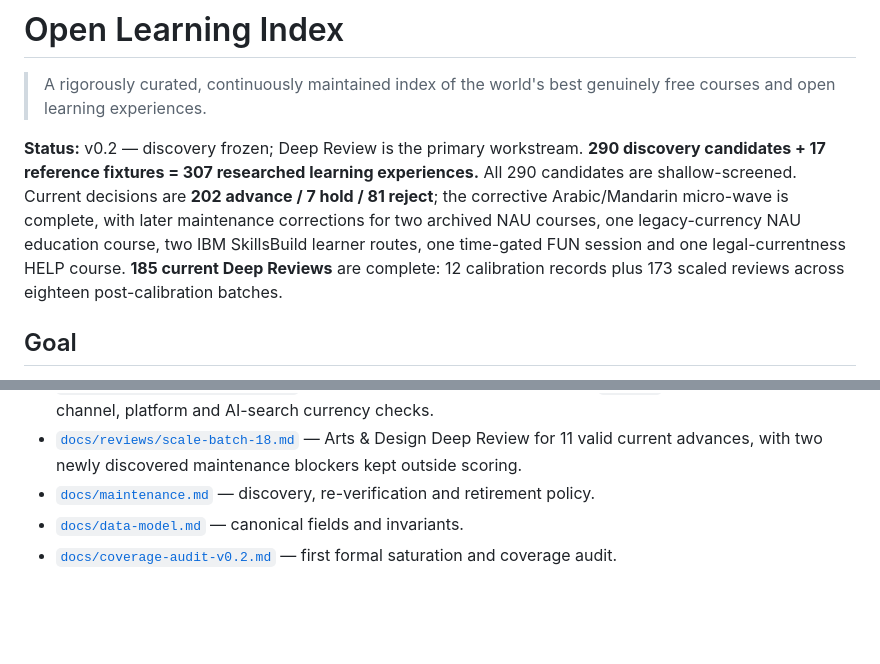
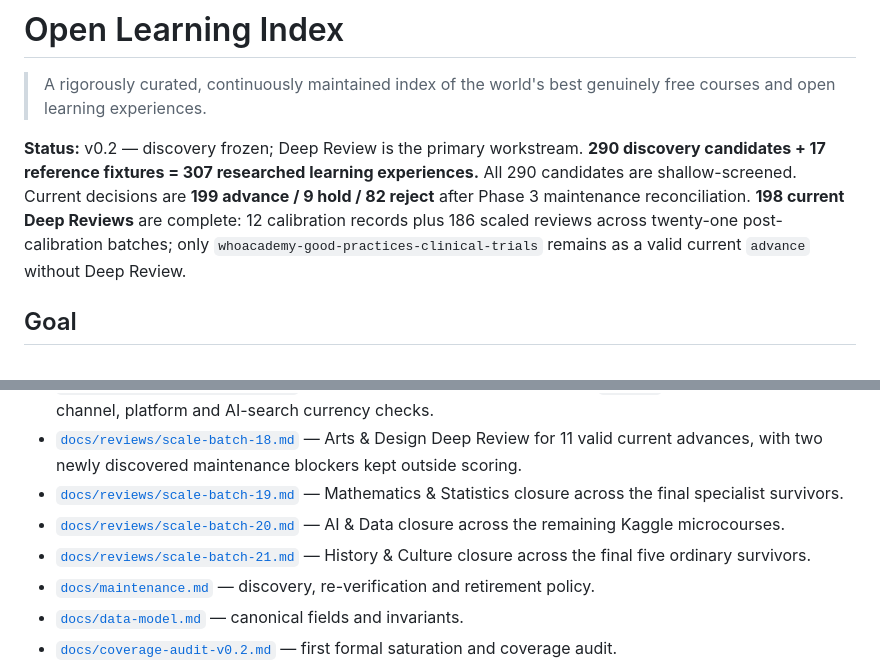
Before and after one commit to Blackspirits/open-learning-index, a Markdown page: README.md, 2 parts joined by grey strips. GitHub-like rendering; blank space fills up the shorter version.

Commit message:
Refresh Phase 3 coverage after maintenance

```diff
--- a/README.md
+++ b/README.md
@@ -2,7 +2,7 @@
 
 > A rigorously curated, continuously maintained index of the world's best genuinely free courses and open learning experiences.
 
-**Status:** v0.2 — discovery frozen; Deep Review is the primary workstream. **290 discovery candidates + 17 reference fixtures = 307 researched learning experiences.** All 290 candidates are shallow-screened. Current decisions are **202 advance / 7 hold / 81 reject**; the corrective Arabic/Mandarin micro-wave is complete, with later maintenance corrections for two archived NAU courses, one legacy-currency NAU education course, two IBM SkillsBuild learner routes, one time-gated FUN session and one legal-currentness HELP course. **185 current Deep Reviews** are complete: 12 calibration records plus 173 scaled reviews across eighteen post-calibration batches.
+**Status:** v0.2 — discovery frozen; Deep Review is the primary workstream. **290 discovery candidates + 17 reference fixtures = 307 researched learning experiences.** All 290 candidates are shallow-screened. Current decisions are **199 advance / 9 hold / 82 reject** after Phase 3 maintenance reconciliation. **198 current Deep Reviews** are complete: 12 calibration records plus 186 scaled reviews across twenty-one post-calibration batches; only `whoacademy-good-practices-clinical-trials` remains as a valid current `advance` without Deep Review.
 
 ## Goal
 
@@ -37,6 +37,9 @@ The project separates **absolute quality** from **recommendation**, records exac
 - [`docs/reviews/scale-batch-16.md`](docs/reviews/scale-batch-16.md) — complete current Cybersecurity & IT `advance` family with lab density, prerequisites, vendor dependence and currentness checks.
 - [`docs/reviews/scale-batch-17.md`](docs/reviews/scale-batch-17.md) — complete current Marketing & Sales `advance` family with fast-moving channel, platform and AI-search currency checks.
 - [`docs/reviews/scale-batch-18.md`](docs/reviews/scale-batch-18.md) — Arts & Design Deep Review for 11 valid current advances, with two newly discovered maintenance blockers kept outside scoring.
+- [`docs/reviews/scale-batch-19.md`](docs/reviews/scale-batch-19.md) — Mathematics & Statistics closure across the final specialist survivors.
+- [`docs/reviews/scale-batch-20.md`](docs/reviews/scale-batch-20.md) — AI & Data closure across the remaining Kaggle microcourses.
+- [`docs/reviews/scale-batch-21.md`](docs/reviews/scale-batch-21.md) — History & Culture closure across the final five ordinary survivors.
 - [`docs/maintenance.md`](docs/maintenance.md) — discovery, re-verification and retirement policy.
 - [`docs/data-model.md`](docs/data-model.md) — canonical fields and invariants.
 - [`docs/coverage-audit-v0.2.md`](docs/coverage-audit-v0.2.md) — first formal saturation and coverage audit.
```
